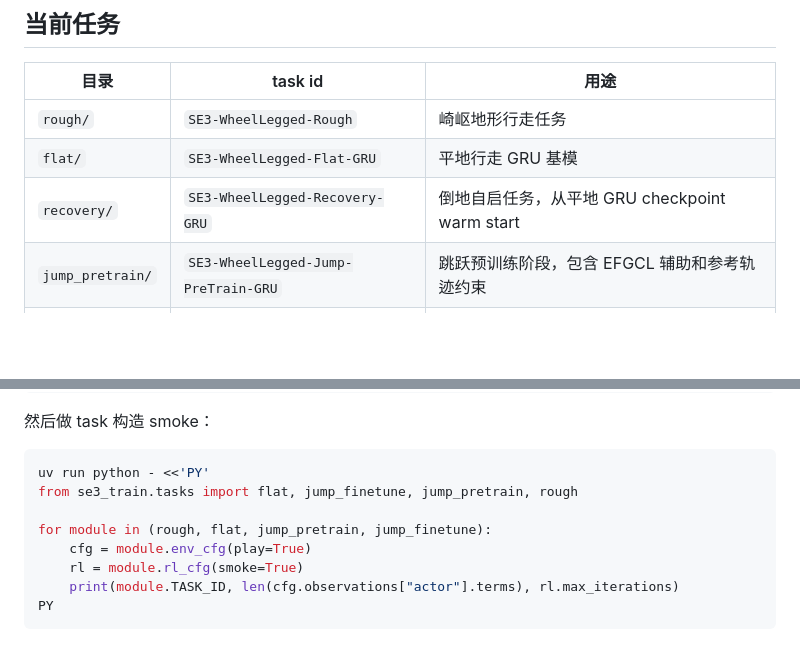
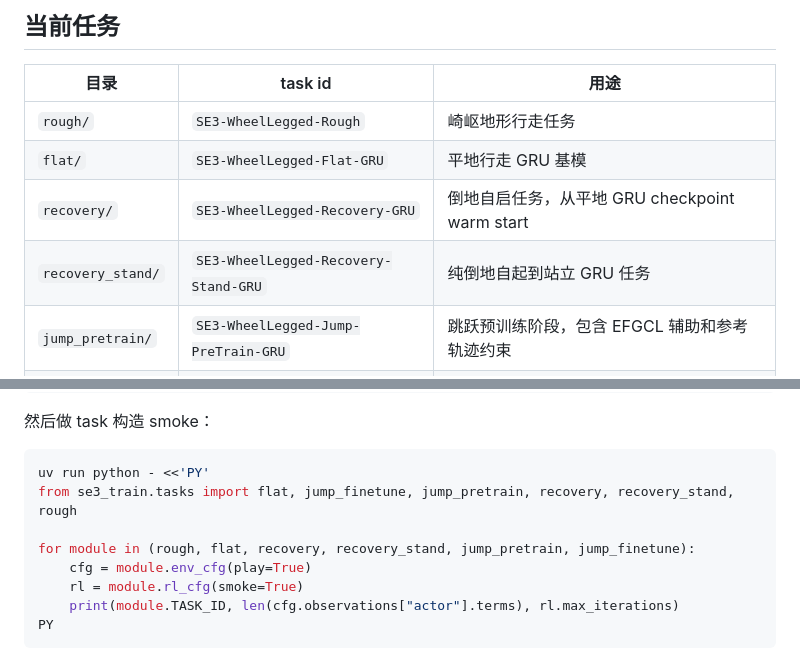
Before and after one commit to 3SE-Competitive-Robotics-Team/se3_rl, a Markdown page: docs/task_architecture.md, 2 parts joined by grey strips. Rendered like a GitHub page; blank space fills up the shorter version.

Commit message:
docs(se3_train): 补齐个人分支任务架构表
- 在 task_architecture 中登记 recovery_stand 正式入口

- 让构造 smoke 示例覆盖 recovery 与 recovery_stand

Constraint: main 的 task split 文档成为当前任务入口约束

Confidence: high

Scope-risk: narrow

Tested: 文档 diff 人工核对

Not-tested: 文档-only 未运行训练 smoke

````diff
--- a/docs/task_architecture.md
+++ b/docs/task_architecture.md
@@ -11,6 +11,7 @@
 | `rough/` | `SE3-WheelLegged-Rough` | 崎岖地形行走任务 |
 | `flat/` | `SE3-WheelLegged-Flat-GRU` | 平地行走 GRU 基模 |
 | `recovery/` | `SE3-WheelLegged-Recovery-GRU` | 倒地自启任务，从平地 GRU checkpoint warm start |
+| `recovery_stand/` | `SE3-WheelLegged-Recovery-Stand-GRU` | 纯倒地自起到站立 GRU 任务 |
 | `jump_pretrain/` | `SE3-WheelLegged-Jump-PreTrain-GRU` | 跳跃预训练阶段，包含 EFGCL 辅助和参考轨迹约束 |
 | `jump_finetune/` | `SE3-WheelLegged-Jump-FineTune-GRU` | 跳跃 FineTune 阶段，从 PreTrain checkpoint 继续训练 |
 
@@ -109,9 +110,9 @@ git diff --check
 
 ```bash
 uv run python - <<'PY'
-from se3_train.tasks import flat, jump_finetune, jump_pretrain, rough
+from se3_train.tasks import flat, jump_finetune, jump_pretrain, recovery, recovery_stand, rough
 
-for module in (rough, flat, jump_pretrain, jump_finetune):
+for module in (rough, flat, recovery, recovery_stand, jump_pretrain, jump_finetune):
     cfg = module.env_cfg(play=True)
     rl = module.rl_cfg(smoke=True)
     print(module.TASK_ID, len(cfg.observations["actor"].terms), rl.max_iterations)
````
